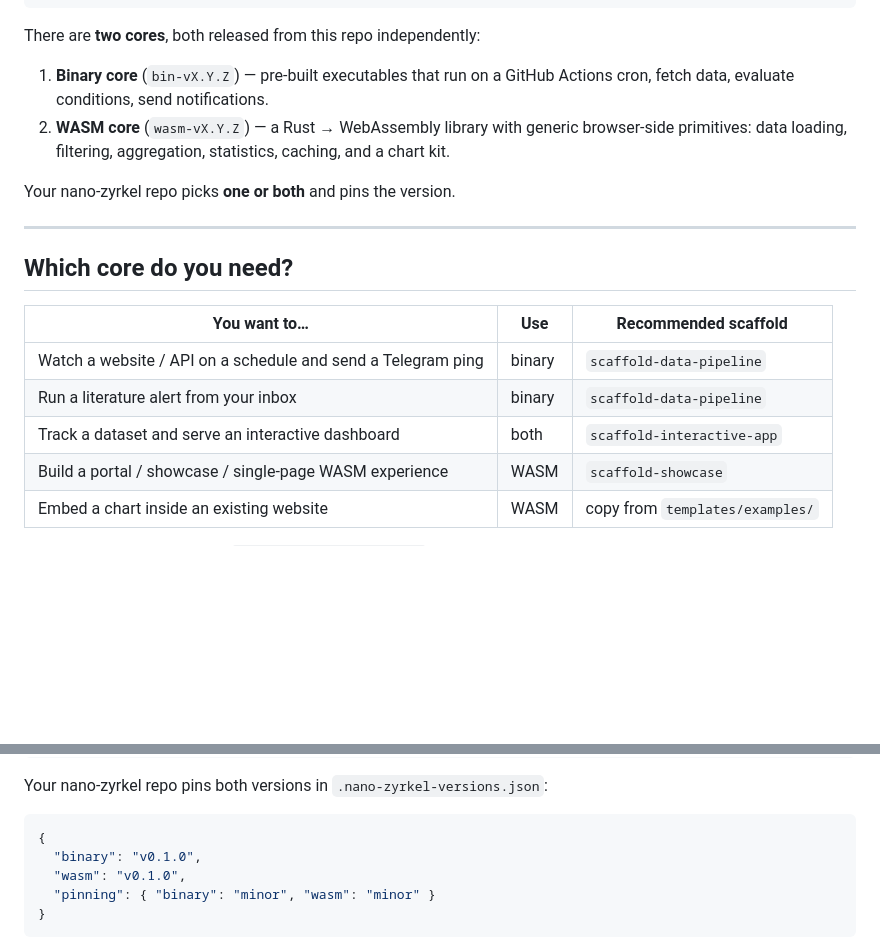
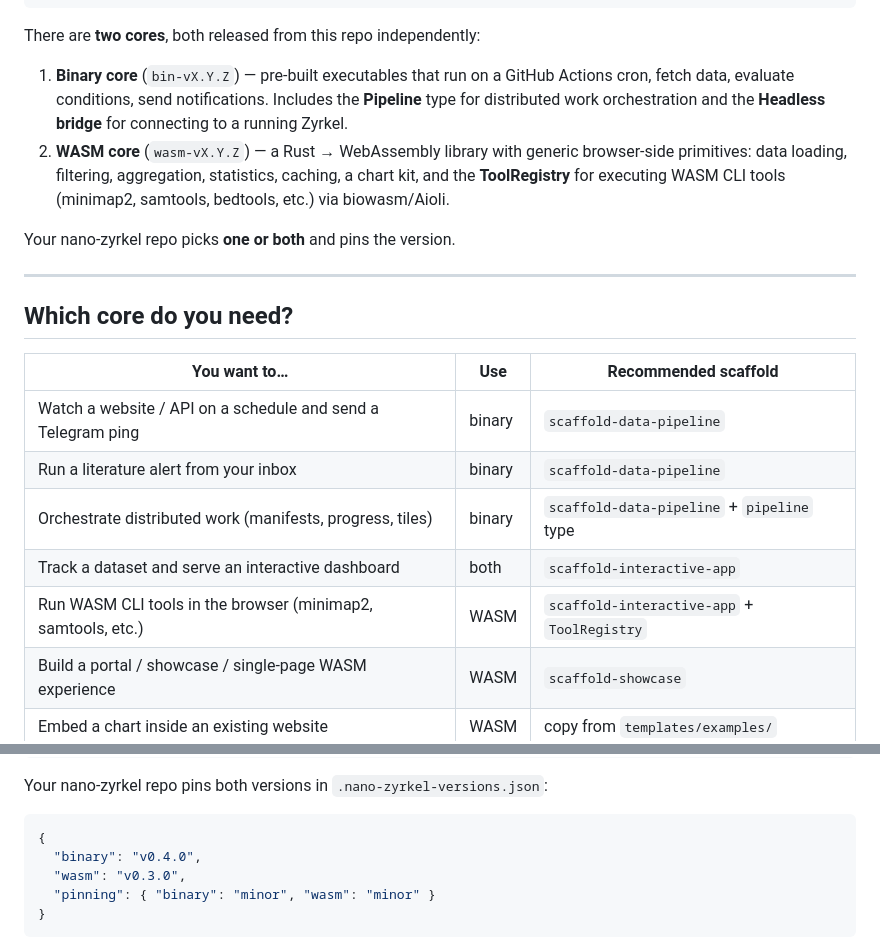
Before and after one commit to schlein-lab/nano-zyrkel, a Markdown page: README.md, 2 parts joined by grey strips. Rendered like a GitHub page; blank space fills up the shorter version.

````diff
--- a/README.md
+++ b/README.md
@@ -123,9 +124,12 @@ There are **two cores**, both released from this repo independently:
 
 1. **Binary core** (`bin-vX.Y.Z`) — pre-built executables that run on a
    GitHub Actions cron, fetch data, evaluate conditions, send notifications.
+   Includes the **Pipeline** type for distributed work orchestration and
+   the **Headless bridge** for connecting to a running Zyrkel.
 2. **WASM core** (`wasm-vX.Y.Z`) — a Rust → WebAssembly library with generic
    browser-side primitives: data loading, filtering, aggregation, statistics,
-   caching, and a chart kit.
+   caching, a chart kit, and the **ToolRegistry** for executing WASM CLI tools
+   (minimap2, samtools, bedtools, etc.) via biowasm/Aioli.
 
 Your nano-zyrkel repo picks **one or both** and pins the version.
 
@@ -137,7 +141,9 @@ Your nano-zyrkel repo picks **one or both** and pins the version.
 | ------------------------------------------------------------ | -------- | --------------------------------- |
 | Watch a website / API on a schedule and send a Telegram ping | binary   | `scaffold-data-pipeline`          |
 | Run a literature alert from your inbox                       | binary   | `scaffold-data-pipeline`          |
+| Orchestrate distributed work (manifests, progress, tiles)    | binary   | `scaffold-data-pipeline` + `pipeline` type |
 | Track a dataset and serve an interactive dashboard           | both     | `scaffold-interactive-app`        |
+| Run WASM CLI tools in the browser (minimap2, samtools, etc.) | WASM     | `scaffold-interactive-app` + `ToolRegistry` |
 | Build a portal / showcase / single-page WASM experience      | WASM     | `scaffold-showcase`               |
 | Embed a chart inside an existing website                     | WASM     | copy from `templates/examples/`   |
 
@@ -321,8 +327,8 @@ Your nano-zyrkel repo pins both versions in `.nano-zyrkel-versions.json`:
 
 ```json
 {
-  "binary": "v0.1.0",
-  "wasm": "v0.1.0",
+  "binary": "v0.4.0",
+  "wasm": "v0.3.0",
   "pinning": { "binary": "minor", "wasm": "minor" }
 }
 ```
````
Also changed, not shown: other parts of README.md (+131 -16 lines).
